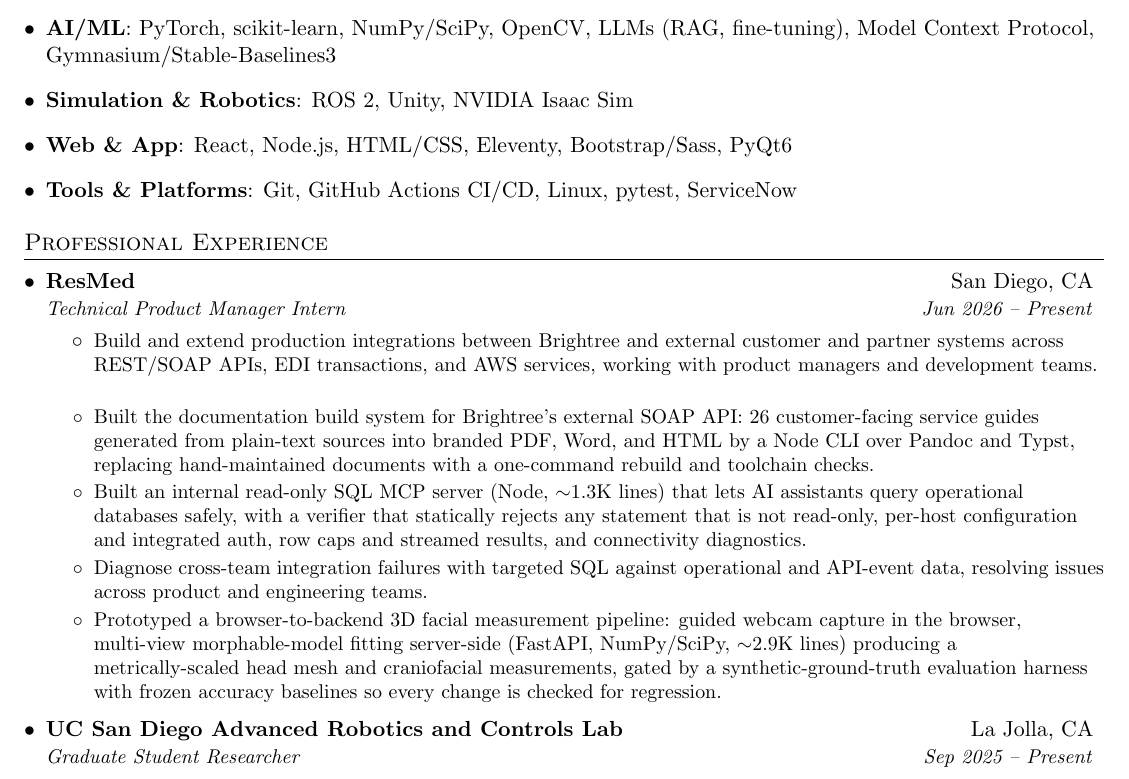
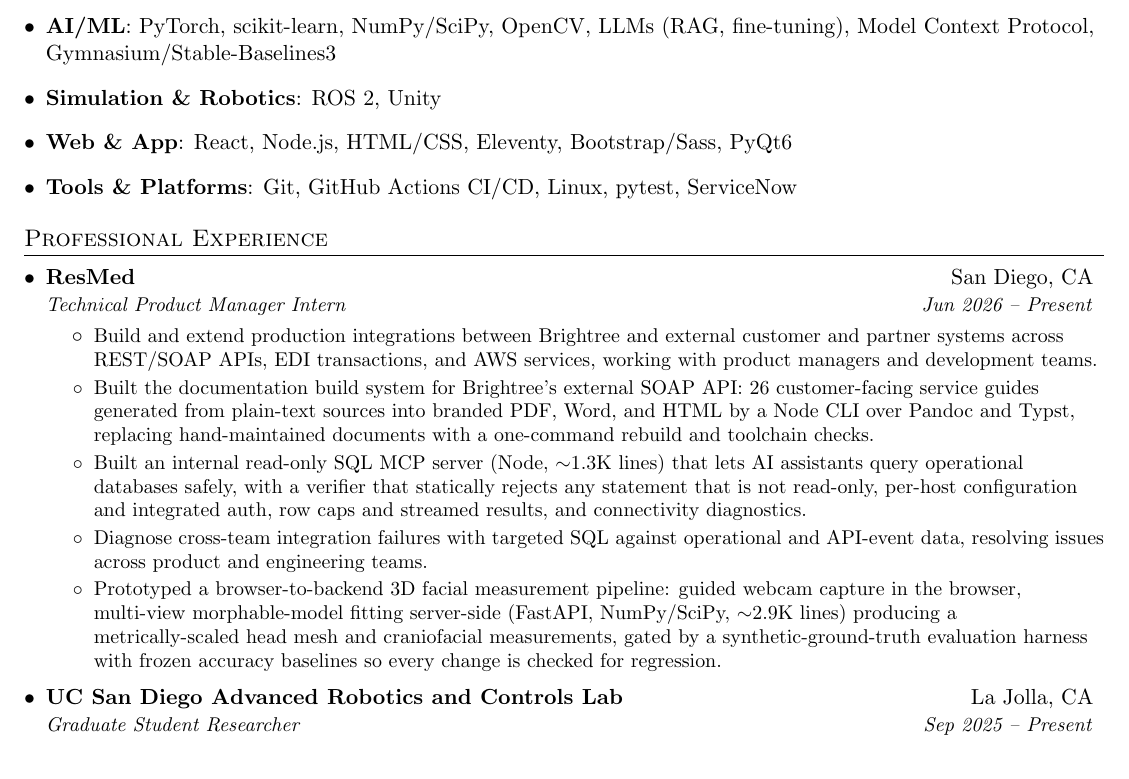
Before and after one commit to TylerFlar/tylerflar.github.io, a LaTeX CV (_resumes/_cv.tex, which reads _resumes/_preamble.tex): part of page 1 of 4, cut so that both start at the same text. Compiled offline with pdfLaTeX.

Commit message:
Fix stray blank line inside resume bullet lists; drop unevidenced Isaac Sim
\resumeItem and \resumeItemBold put their trailing \vspace{-2pt} inside the
item text, in horizontal mode and preceded by a space. When an item's last
line ran close to the right margin, that space plus the spacing command
wrapped onto a line of their own, leaving a visible blank line between
bullets -- which is what showed up between the first two ResMed bullets on
the CV. Apply the skip after the item content instead, in vertical mode:
same tightening, no stray line.

Verified across every built PDF: of 223 compared, exactly one changed page
count, and it shrank 3 -> 2. Nothing grew.

Also remove NVIDIA Isaac Sim from Skills. No bullet in master.yaml backs it,
and the house rule is that every listed skill is evidenced elsewhere in the
document. Worth re-adding once a project entry actually carries that work.

Co-Authored-By: Claude Opus 5 (1M context) <noreply@anthropic.com>

```diff
--- a/_resumes/_cv.tex
+++ b/_resumes/_cv.tex
@@ -32,7 +32,7 @@
      \textbf{AI/ML}{: PyTorch, scikit-learn, NumPy/SciPy, OpenCV, LLMs (RAG, fine-tuning), Model Context Protocol, Gymnasium/Stable-Baselines3}
    }
    \item{
-     \textbf{Simulation \& Robotics}{: ROS 2, Unity, NVIDIA Isaac Sim}
+     \textbf{Simulation \& Robotics}{: ROS 2, Unity}
    }
    \item{
      \textbf{Web \& App}{: React, Node.js, HTML/CSS, Eleventy, Bootstrap/Sass, PyQt6}
--- a/_resumes/_preamble.tex
+++ b/_resumes/_preamble.tex
@@ -55,16 +55,17 @@
 
 %-------------------------
 % Custom commands
+% The trailing \vspace used to sit INSIDE the item text, in horizontal mode and
+% preceded by a space. When an item's last line ran close to the right margin,
+% that space plus the spacing command wrapped onto a line of their own and left a
+% visible blank line inside the list. Applying the skip after the item content,
+% in vertical mode, gives the same tightening with no stray line.
 \newcommand{\resumeItem}[1]{
-  \item\small{
-    {#1 \vspace{-2pt}}
-  }
+  \item\small{#1}\vspace{-2pt}
 }
 
 \newcommand{\resumeItemBold}[2]{
-  \item\small{
-    \textbf{#1}{: #2 \vspace{-2pt}}
-  }
+  \item\small{\textbf{#1}{: #2}}\vspace{-2pt}
 }
 
 % Just in case someone needs a heading that does not need to be in a list
```
Also changed, not shown: _resumes/data/master.yaml (+3 -1 lines).
